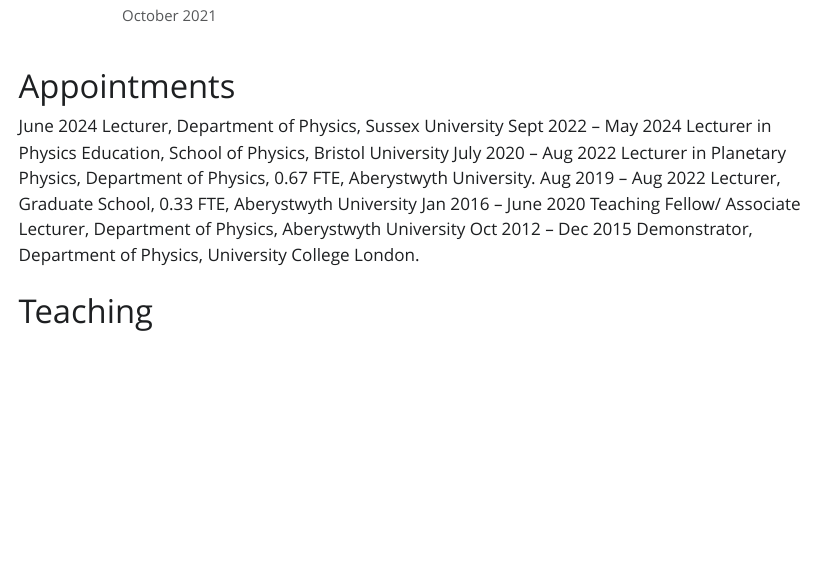
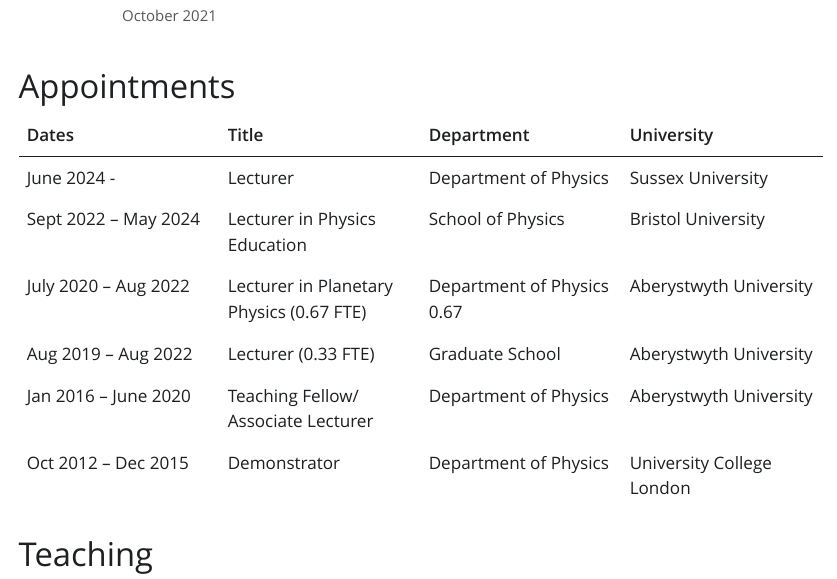
Before and after one commit to DrMaireGorman/DrMaireGorman.github.io, a Quarto document (index.qmd): the page in a window 1100 px wide, from 670 px down. The pictures show the output file index.html that the author committed with the source, opened offline; Quarto's library style sheets are replaced by a plain one without menus.

Commit message:
Apps in table format

```diff
--- a/index.qmd
+++ b/index.qmd
@@ -11,12 +11,19 @@
 
 
 # Appointments
-June 2024 	Lecturer, Department of Physics, Sussex University
-Sept 2022 – May 2024	Lecturer in Physics Education, School of Physics, Bristol University
-July 2020 – Aug 2022	Lecturer in Planetary Physics, Department of Physics, 0.67 FTE, Aberystwyth University.
-Aug 2019 – Aug 2022	Lecturer, Graduate School, 0.33 FTE, Aberystwyth University
-Jan 2016 – June 2020	Teaching Fellow/ Associate Lecturer, Department of Physics, Aberystwyth University
-Oct 2012 – Dec 2015	Demonstrator, Department of Physics, University College London.
+
+| Dates  | Title  | Department | University|
+|--------|--------|------------|-----------|
+|June 2024 - |Lecturer|Department of Physics|Sussex University|
+Sept 2022 – May 2024	|Lecturer in Physics Education |School of Physics |Bristol University|
+July 2020 – Aug 2022|Lecturer in Planetary Physics (0.67 FTE)|Department of Physics 0.67 |Aberystwyth University|
+Aug 2019 – Aug 2022	|Lecturer (0.33 FTE)| Graduate School|Aberystwyth University|
+Jan 2016 – June 2020|Teaching Fellow/ Associate Lecturer|Department of Physics| Aberystwyth University|
+Oct 2012 – Dec 2015|Demonstrator|Department of Physics|University College London|
+
+: {tbl-colwidths="25,25,25,25]"}
+
+
 
 
 
```
Also changed, not shown: index.html.
